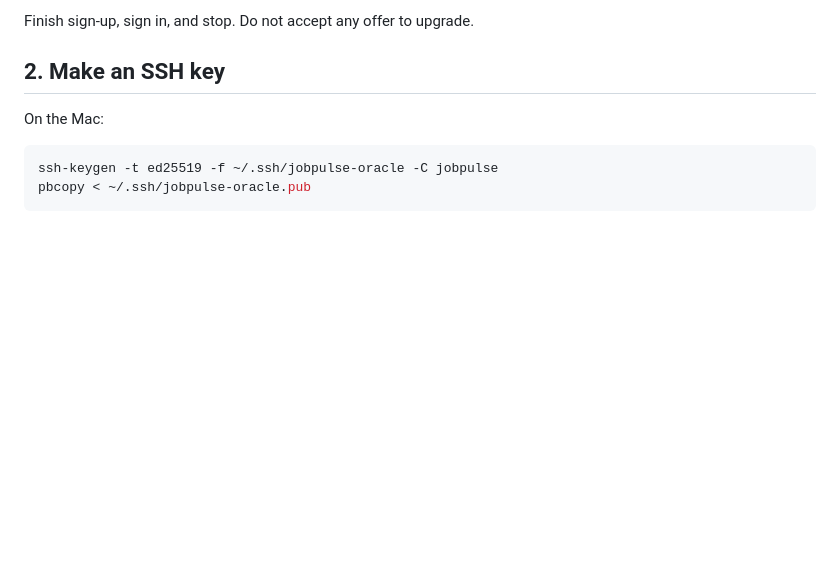
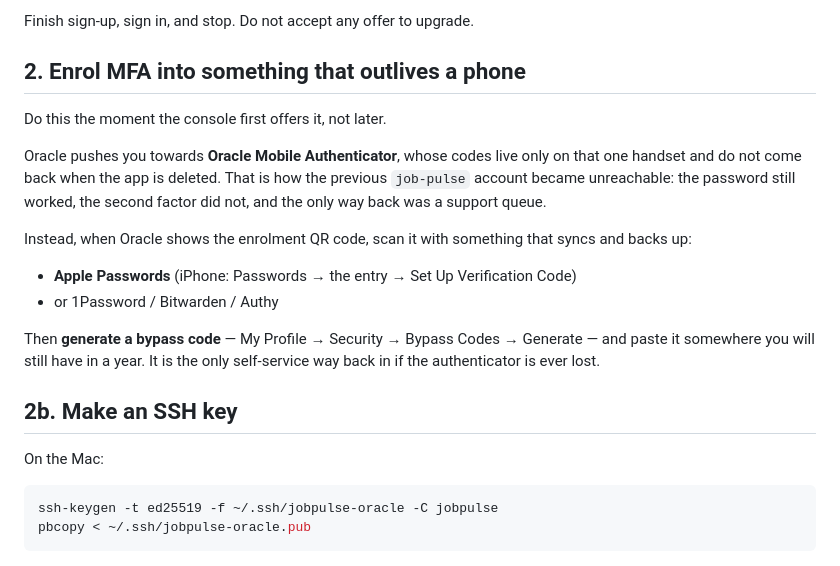
Before and after one commit to junaid51/job-pulse, a Markdown page: deploy/README.md, the part around the change. GitHub-like rendering; blank space fills up the shorter version.

Commit message:
enrol the second factor into something that outlives a phone
The first Oracle account was lost this way: the password still worked,
the authenticator app was gone from the handset, and the only route back
was a support queue. Oracle steers you to its own authenticator, which
keeps its codes on exactly one device and restores nothing.

Say so at the point in the runbook where the choice is offered, and
generate a bypass code while it is still possible.

```diff
--- a/deploy/README.md
+++ b/deploy/README.md
@@ -61,7 +61,26 @@ rather than next to you.
 
 Finish sign-up, sign in, and stop. Do not accept any offer to upgrade.
 
-## 2. Make an SSH key
+## 2. Enrol MFA into something that outlives a phone
+
+Do this the moment the console first offers it, not later.
+
+Oracle pushes you towards **Oracle Mobile Authenticator**, whose codes live only
+on that one handset and do not come back when the app is deleted. That is how
+the previous `job-pulse` account became unreachable: the password still worked,
+the second factor did not, and the only way back was a support queue.
+
+Instead, when Oracle shows the enrolment QR code, scan it with something that
+syncs and backs up:
+
+- **Apple Passwords** (iPhone: Passwords → the entry → Set Up Verification Code)
+- or 1Password / Bitwarden / Authy
+
+Then **generate a bypass code** — My Profile → Security → Bypass Codes →
+Generate — and paste it somewhere you will still have in a year. It is the only
+self-service way back in if the authenticator is ever lost.
+
+## 2b. Make an SSH key
 
 On the Mac:
 
```
